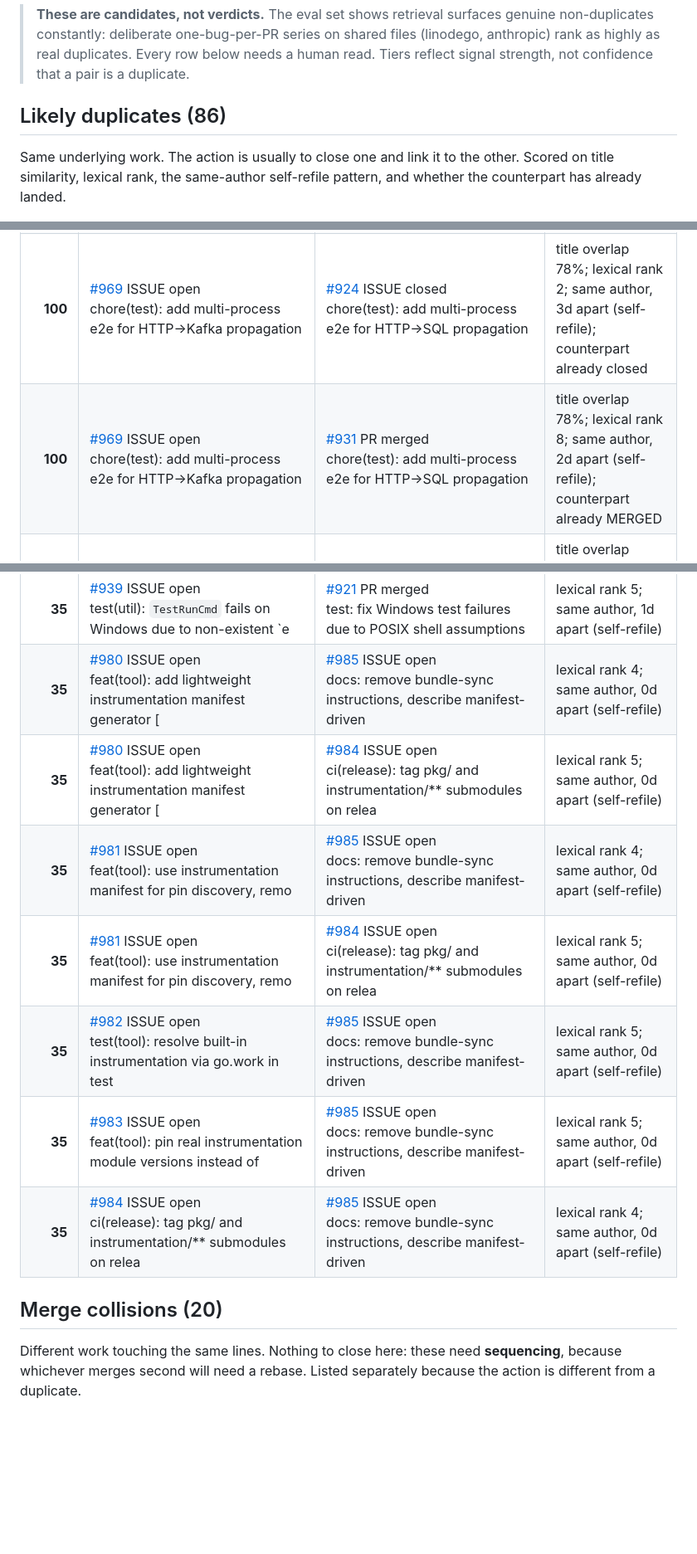
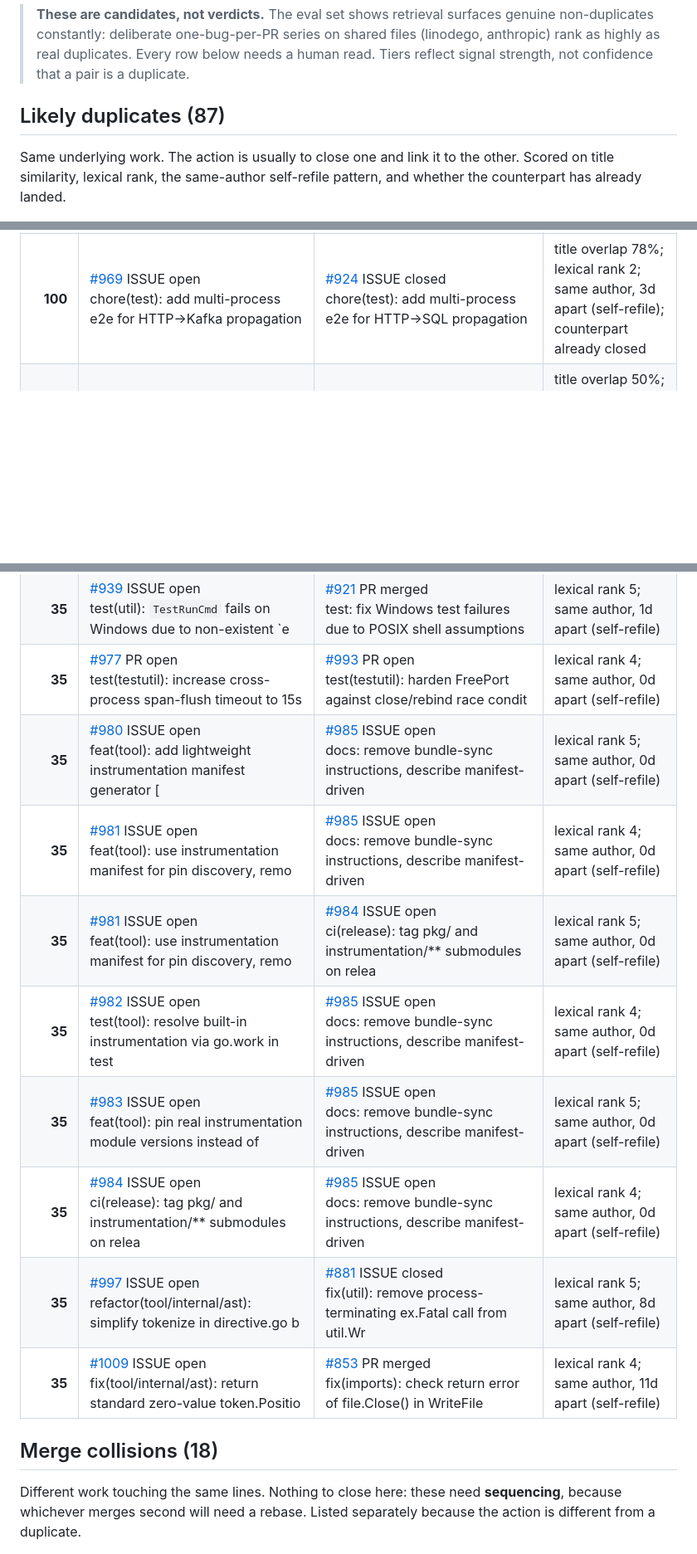
Before and after one commit to waqar2403/otelc-dedupe, a Markdown page: REPORT.md, 3 parts joined by grey strips. Shown at 83% size. Drawn GitHub-style; blank space fills up the shorter version.

Commit message:
chore: refresh duplicate report

```diff
--- a/REPORT.md
+++ b/REPORT.md
@@ -12,7 +12,7 @@ Fetched 2026-08-07, generated 2026-08-07.
 > needs a human read. Tiers reflect signal strength, not confidence that a pair
 > is a duplicate.
 
-## Likely duplicates (86)
+## Likely duplicates (87)
 
 Same underlying work. The action is usually to close one and link it to the other.
 Scored on title similarity, lexical rank, the same-author self-refile pattern, and
@@ -23,6 +23,5 @@ whether the counterpart has already landed.
 | **100** | [#201](https://github.com/open-telemetry/opentelemetry-go-compile-instrumentation/issues/201) ISSUE open<br>Add join-points to support opentelemetry-go-contrib/instrumentat | [#202](https://github.com/open-telemetry/opentelemetry-go-compile-instrumentation/issues/202) ISSUE open<br>Add join-points to support opentelemetry-go-contrib/instrumentat | title overlap 77%; top lexical match; same author, 0d apart (self-refile) |
 | **100** | [#842](https://github.com/open-telemetry/opentelemetry-go-compile-instrumentation/issues/842) ISSUE open<br>fix(ast): check return error of file.Close() in WriteFile to pre | [#853](https://github.com/open-telemetry/opentelemetry-go-compile-instrumentation/issues/853) PR merged<br>fix(imports): check return error of file.Close() in WriteFile | title overlap 58%; top lexical match; same author, 1d apart (self-refile); counterpart already MERGED |
 | **100** | [#969](https://github.com/open-telemetry/opentelemetry-go-compile-instrumentation/issues/969) ISSUE open<br>chore(test): add multi-process e2e for HTTP→Kafka propagation | [#924](https://github.com/open-telemetry/opentelemetry-go-compile-instrumentation/issues/924) ISSUE closed<br>chore(test): add multi-process e2e for HTTP→SQL propagation | title overlap 78%; lexical rank 2; same author, 3d apart (self-refile); counterpart already closed |
-| **100** | [#969](https://github.com/open-telemetry/opentelemetry-go-compile-instrumentation/issues/969) ISSUE open<br>chore(test): add multi-process e2e for HTTP→Kafka propagation | [#931](https://github.com/open-telemetry/opentelemetry-go-compile-instrumentation/issues/931) PR merged<br>chore(test): add multi-process e2e for HTTP→SQL propagation | title overlap 78%; lexical rank 8; same author, 2d apart (self-refile); counterpart already MERGED |
 | **90** | [#842](https://github.com/open-telemetry/opentelemetry-go-compile-instrumentation/issues/842) ISSUE open<br>fix(ast): check return error of file.Close() in WriteFile to pre | [#905](https://github.com/open-telemetry/opentelemetry-go-compile-instrumentation/issues/905) ISSUE closed<br>fix(tool): check file.Close error handling in ImportConfig and A | title overlap 50%; lexical rank 2; same author, 5d apart (self-refile); counterpart already closed |
 | **90** | [#842](https://github.com/open-telemetry/opentelemetry-go-compile-instrumentation/issues/842) ISSUE open<br>fix(ast): check return error of file.Close() in WriteFile to pre | [#844](https://github.com/open-telemetry/opentelemetry-go-compile-instrumentation/issues/844) PR merged<br>fix(ast): check return error of file.Close() in WriteFile | title overlap 58%; lexical rank 3; same author, 0d apart (self-refile); counterpart already MERGED |
@@ -99,16 +98,18 @@ whether the counterpart has already landed.
 | **35** | [#879](https://github.com/open-telemetry/opentelemetry-go-compile-instrumentation/issues/879) ISSUE open<br>bug(instrumentation/linodego): operation.duration metric can't d | [#888](https://github.com/open-telemetry/opentelemetry-go-compile-instrumentation/issues/888) PR open<br>fix(instrumentation/linodego): attach error.type on doRequest sp | lexical rank 4; same author, 1d apart (self-refile) |
 | **35** | [#939](https://github.com/open-telemetry/opentelemetry-go-compile-instrumentation/issues/939) ISSUE open<br>test(util): `TestRunCmd` fails on Windows due to non-existent `e | [#920](https://github.com/open-telemetry/opentelemetry-go-compile-instrumentation/issues/920) ISSUE closed<br>test(tool/internal/setup): TestListBuildPlan fails on Windows du | lexical rank 4; same author, 1d apart (self-refile) |
 | **35** | [#939](https://github.com/open-telemetry/opentelemetry-go-compile-instrumentation/issues/939) ISSUE open<br>test(util): `TestRunCmd` fails on Windows due to non-existent `e | [#921](https://github.com/open-telemetry/opentelemetry-go-compile-instrumentation/issues/921) PR merged<br>test: fix Windows test failures due to POSIX shell assumptions | lexical rank 5; same author, 1d apart (self-refile) |
-| **35** | [#980](https://github.com/open-telemetry/opentelemetry-go-compile-instrumentation/issues/980) ISSUE open<br>feat(tool): add lightweight instrumentation manifest generator [ | [#985](https://github.com/open-telemetry/opentelemetry-go-compile-instrumentation/issues/985) ISSUE open<br>docs: remove bundle-sync instructions, describe manifest-driven  | lexical rank 4; same author, 0d apart (self-refile) |
-| **35** | [#980](https://github.com/open-telemetry/opentelemetry-go-compile-instrumentation/issues/980) ISSUE open<br>feat(tool): add lightweight instrumentation manifest generator [ | [#984](https://github.com/open-telemetry/opentelemetry-go-compile-instrumentation/issues/984) ISSUE open<br>ci(release): tag pkg/ and instrumentation/** submodules on relea | lexical rank 5; same author, 0d apart (self-refile) |
+| **35** | [#977](https://github.com/open-telemetry/opentelemetry-go-compile-instrumentation/issues/977) PR open<br>test(testutil): increase cross-process span-flush timeout to 15s | [#993](https://github.com/open-telemetry/opentelemetry-go-compile-instrumentation/issues/993) PR open<br>test(testutil): harden FreePort against close/rebind race condit | lexical rank 4; same author, 0d apart (self-refile) |
+| **35** | [#980](https://github.com/open-telemetry/opentelemetry-go-compile-instrumentation/issues/980) ISSUE open<br>feat(tool): add lightweight instrumentation manifest generator [ | [#985](https://github.com/open-telemetry/opentelemetry-go-compile-instrumentation/issues/985) ISSUE open<br>docs: remove bundle-sync instructions, describe manifest-driven  | lexical rank 5; same author, 0d apart (self-refile) |
 | **35** | [#981](https://github.com/open-telemetry/opentelemetry-go-compile-instrumentation/issues/981) ISSUE open<br>feat(tool): use instrumentation manifest for pin discovery, remo | [#985](https://github.com/open-telemetry/opentelemetry-go-compile-instrumentation/issues/985) ISSUE open<br>docs: remove bundle-sync instructions, describe manifest-driven  | lexical rank 4; same author, 0d apart (self-refile) |
 | **35** | [#981](https://github.com/open-telemetry/opentelemetry-go-compile-instrumentation/issues/981) ISSUE open<br>feat(tool): use instrumentation manifest for pin discovery, remo | [#984](https://github.com/open-telemetry/opentelemetry-go-compile-instrumentation/issues/984) ISSUE open<br>ci(release): tag pkg/ and instrumentation/** submodules on relea | lexical rank 5; same author, 0d apart (self-refile) |
-| **35** | [#982](https://github.com/open-telemetry/opentelemetry-go-compile-instrumentation/issues/982) ISSUE open<br>test(tool): resolve built-in instrumentation via go.work in test | [#985](https://github.com/open-telemetry/opentelemetry-go-compile-instrumentation/issues/985) ISSUE open<br>docs: remove bundle-sync instructions, describe manifest-driven  | lexical rank 5; same author, 0d apart (self-refile) |
+| **35** | [#982](https://github.com/open-telemetry/opentelemetry-go-compile-instrumentation/issues/982) ISSUE open<br>test(tool): resolve built-in instrumentation via go.work in test | [#985](https://github.com/open-telemetry/opentelemetry-go-compile-instrumentation/issues/985) ISSUE open<br>docs: remove bundle-sync instructions, describe manifest-driven  | lexical rank 4; same author, 0d apart (self-refile) |
 | **35** | [#983](https://github.com/open-telemetry/opentelemetry-go-compile-instrumentation/issues/983) ISSUE open<br>feat(tool): pin real instrumentation module versions instead of  | [#985](https://github.com/open-telemetry/opentelemetry-go-compile-instrumentation/issues/985) ISSUE open<br>docs: remove bundle-sync instructions, describe manifest-driven  | lexical rank 5; same author, 0d apart (self-refile) |
 | **35** | [#984](https://github.com/open-telemetry/opentelemetry-go-compile-instrumentation/issues/984) ISSUE open<br>ci(release): tag pkg/ and instrumentation/** submodules on relea | [#985](https://github.com/open-telemetry/opentelemetry-go-compile-instrumentation/issues/985) ISSUE open<br>docs: remove bundle-sync instructions, describe manifest-driven  | lexical rank 4; same author, 0d apart (self-refile) |
+| **35** | [#997](https://github.com/open-telemetry/opentelemetry-go-compile-instrumentation/issues/997) ISSUE open<br>refactor(tool/internal/ast): simplify tokenize in directive.go b | [#881](https://github.com/open-telemetry/opentelemetry-go-compile-instrumentation/issues/881) ISSUE closed<br>fix(util): remove process-terminating ex.Fatal call from util.Wr | lexical rank 5; same author, 8d apart (self-refile) |
+| **35** | [#1009](https://github.com/open-telemetry/opentelemetry-go-compile-instrumentation/issues/1009) ISSUE open<br>fix(tool/internal/ast): return standard zero-value token.Positio | [#853](https://github.com/open-telemetry/opentelemetry-go-compile-instrumentation/issues/853) PR merged<br>fix(imports): check return error of file.Close() in WriteFile | lexical rank 4; same author, 11d apart (self-refile) |
 
 
-## Merge collisions (20)
+## Merge collisions (18)
 
 Different work touching the same lines. Nothing to close here: these need
 **sequencing**, because whichever merges second will need a rebase. Listed
```
Also changed, not shown: other parts of REPORT.md (+17 -19 lines).
